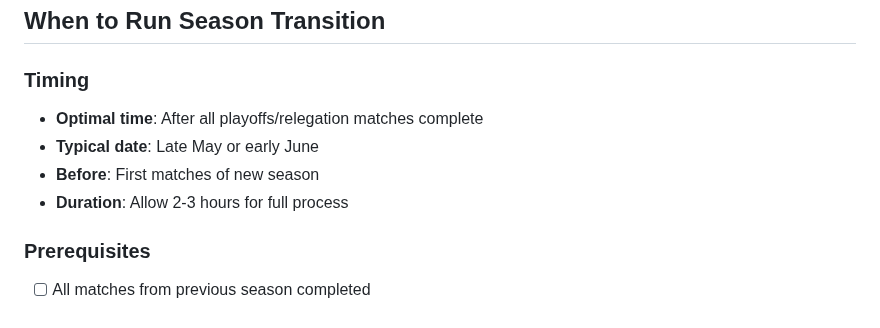
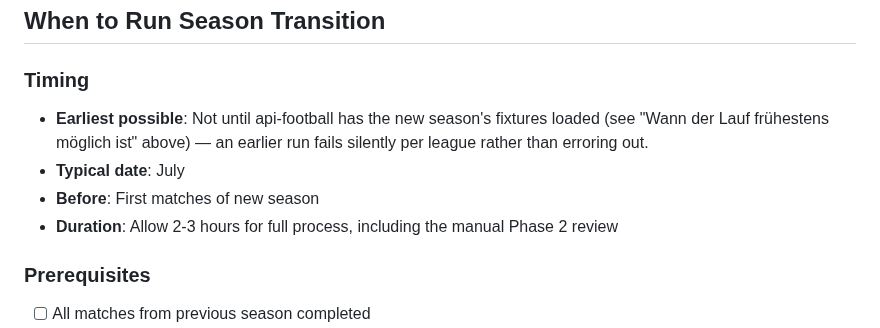
Before and after one commit to chrisschwer/League-Simulator-Update, a Markdown page: docs/user-guide/season-transition.md, the part around the change. GitHub-like rendering.

Commit message:
docs: Saisonwechsel-Timing auf Juli korrigieren
"Late May or early June" widersprach dem eigenen Abschnitt weiter oben
("Wann der Lauf fruehestens moeglich ist") und ADR 0007: Der Lauf ist
erst moeglich, wenn api-football die Spielplaene der kommenden Saison
hinterlegt hat -- das ist typischerweise Juli, nicht Mai/Juni. Ein zu
frueher Lauf scheitert nicht sauber, sondern ueberspringt Ligen still.

Fixes #213 (Punkt 13)

Co-Authored-By: Claude Fable 5.1 <noreply@anthropic.com>
Claude-Session: https://claude.ai/code/session_01XiPPfVCALZjAbMLqeXMXQ6

```diff
--- a/docs/user-guide/season-transition.md
+++ b/docs/user-guide/season-transition.md
@@ -62,10 +62,10 @@ erst hinterher ablehnt.
 
 ### Timing
 
-- **Optimal time**: After all playoffs/relegation matches complete
-- **Typical date**: Late May or early June
+- **Earliest possible**: Not until api-football has the new season's fixtures loaded (see "Wann der Lauf frühestens möglich ist" above) — an earlier run fails silently per league rather than erroring out.
+- **Typical date**: July
 - **Before**: First matches of new season
-- **Duration**: Allow 2-3 hours for full process
+- **Duration**: Allow 2-3 hours for full process, including the manual Phase 2 review
 
 ### Prerequisites
 
```
